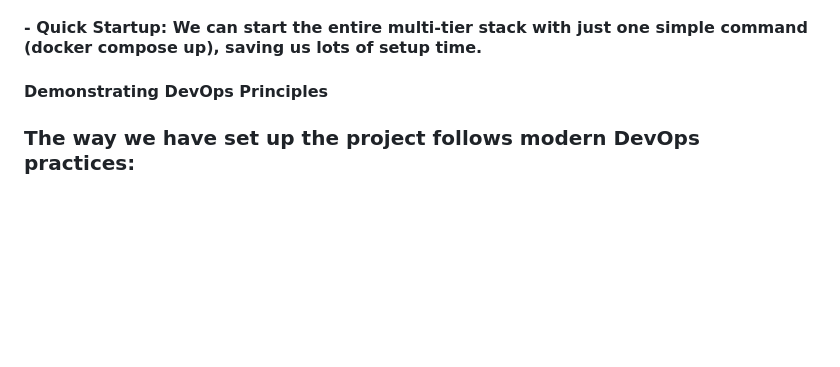
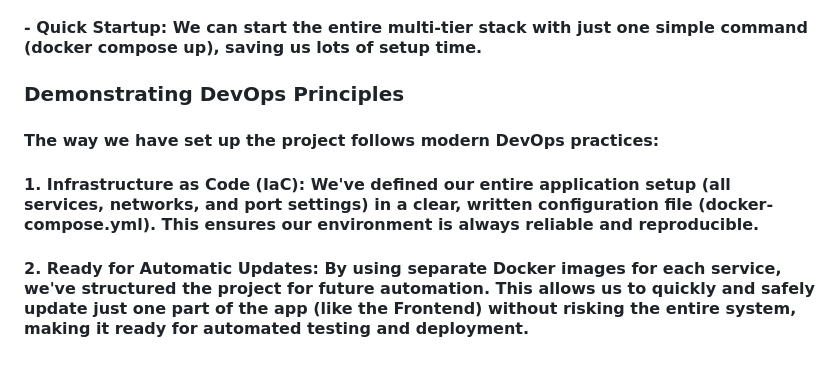
Before and after one commit to dev126712/dockerized-three-tier-app, a Markdown page: Day2/Day2README.md, the part around the change. Drawn GitHub-style; blank space fills up the shorter version.

```diff
--- a/Day2/Day2README.md
+++ b/Day2/Day2README.md
@@ -63,8 +63,10 @@ sudo docker compose up --build --remove-orphans
 
 
 
-#### Demonstrating DevOps Principles
+### Demonstrating DevOps Principles
 
-### The way we have set up the project follows modern DevOps practices:
+#### The way we have set up the project follows modern DevOps practices:
 
-##
+#### 1. Infrastructure as Code (IaC): We've defined our entire application setup (all services, networks, and port settings) in a clear, written configuration file (docker-compose.yml). This ensures our environment is always reliable and reproducible.
+
+#### 2. Ready for Automatic Updates: By using separate Docker images for each service, we've structured the project for future automation. This allows us to quickly and safely update just one part of the app (like the Frontend) without risking the entire system, making it ready for automated testing and deployment.
```
